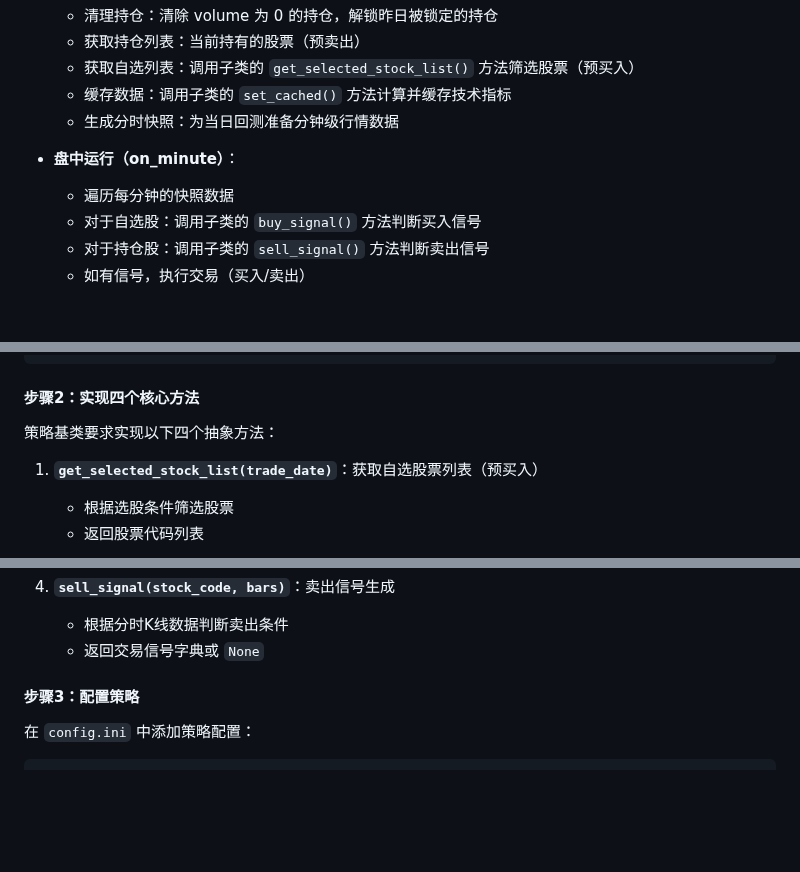
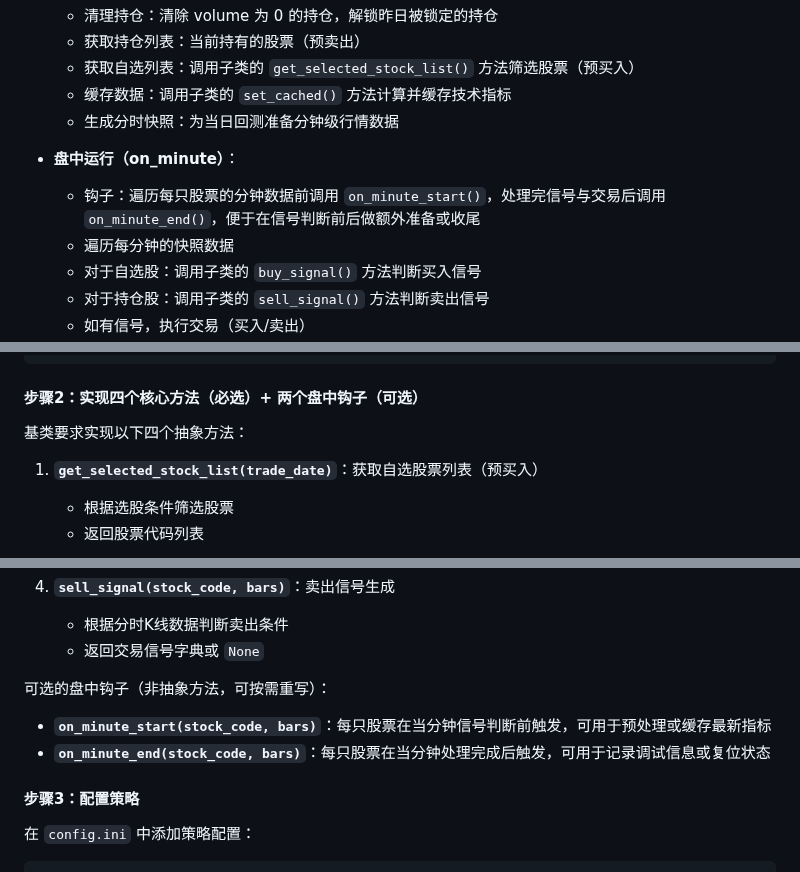
Before and after one commit to guowei-xie/MoneyDog, a Markdown page: README.md, 3 parts joined by grey strips. GitHub-like rendering; blank space fills up the shorter version.

Commit message:
docs: 更新README，添加盘中钩子说明及策略方法要求

````diff
--- a/README.md
+++ b/README.md
@@ -291,6 +291,7 @@ flowchart TD
   - 生成分时快照：为当日回测准备分钟级行情数据
 
 - **盘中运行（on_minute）**：
+  - 钩子：遍历每只股票的分钟数据前调用 `on_minute_start()`，处理完信号与交易后调用 `on_minute_end()`，便于在信号判断前后做额外准备或收尾
   - 遍历每分钟的快照数据
   - 对于自选股：调用子类的 `buy_signal()` 方法判断买入信号
   - 对于持仓股：调用子类的 `sell_signal()` 方法判断卖出信号
@@ -366,9 +367,9 @@ class MyStrategy(BaseStrategy):
         pass
 ```
 
-#### 步骤2：实现四个核心方法
+#### 步骤2：实现四个核心方法（必选）+ 两个盘中钩子（可选）
 
-策略基类要求实现以下四个抽象方法：
+基类要求实现以下四个抽象方法：
 
 1. **`get_selected_stock_list(trade_date)`**：获取自选股票列表（预买入）
    - 根据选股条件筛选股票
@@ -385,6 +386,11 @@ class MyStrategy(BaseStrategy):
 4. **`sell_signal(stock_code, bars)`**：卖出信号生成
    - 根据分时K线数据判断卖出条件
    - 返回交易信号字典或 `None`
+
+可选的盘中钩子（非抽象方法，可按需重写）：
+
+- **`on_minute_start(stock_code, bars)`**：每只股票在当分钟信号判断前触发，可用于预处理或缓存最新指标
+- **`on_minute_end(stock_code, bars)`**：每只股票在当分钟处理完成后触发，可用于记录调试信息或复位状态
 
 #### 步骤3：配置策略
 
````
